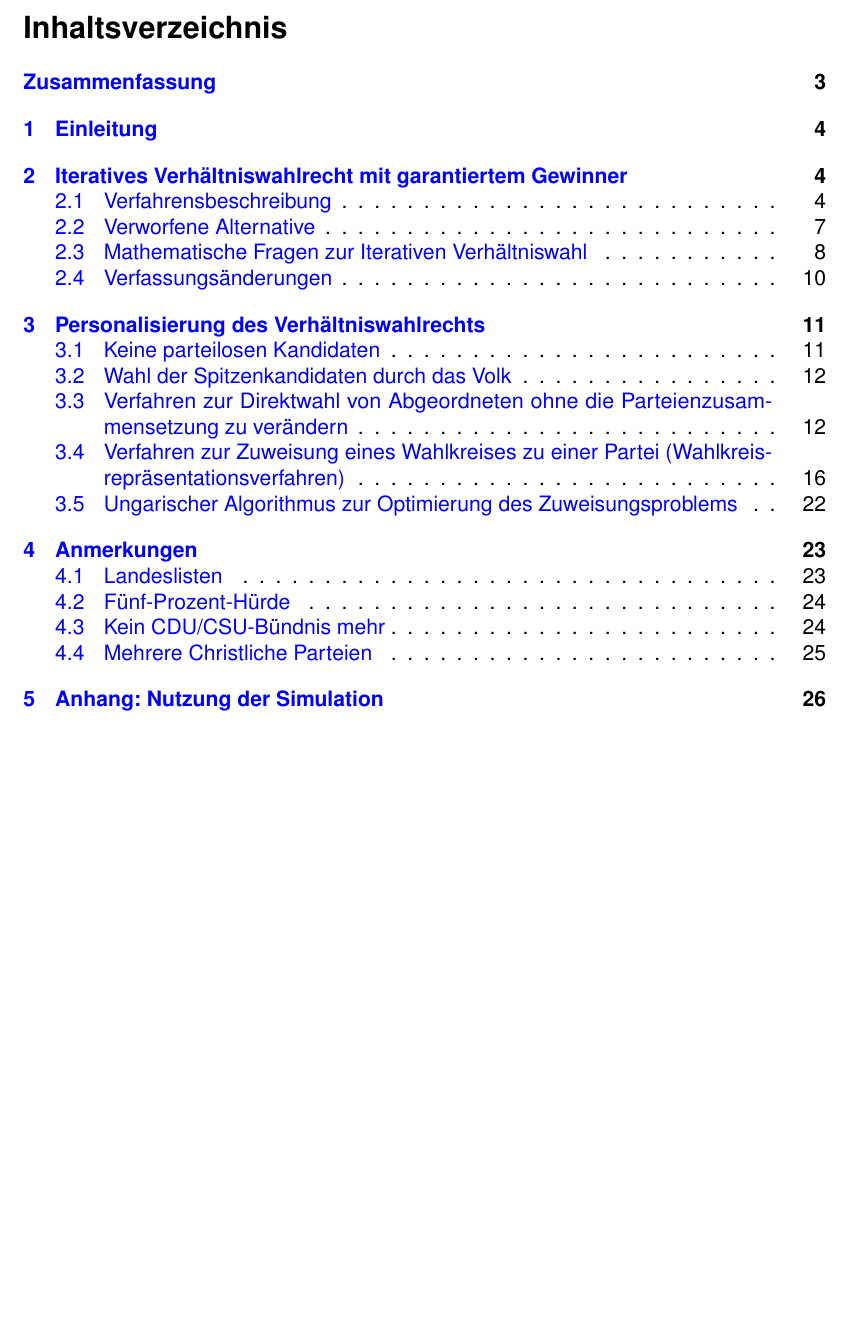
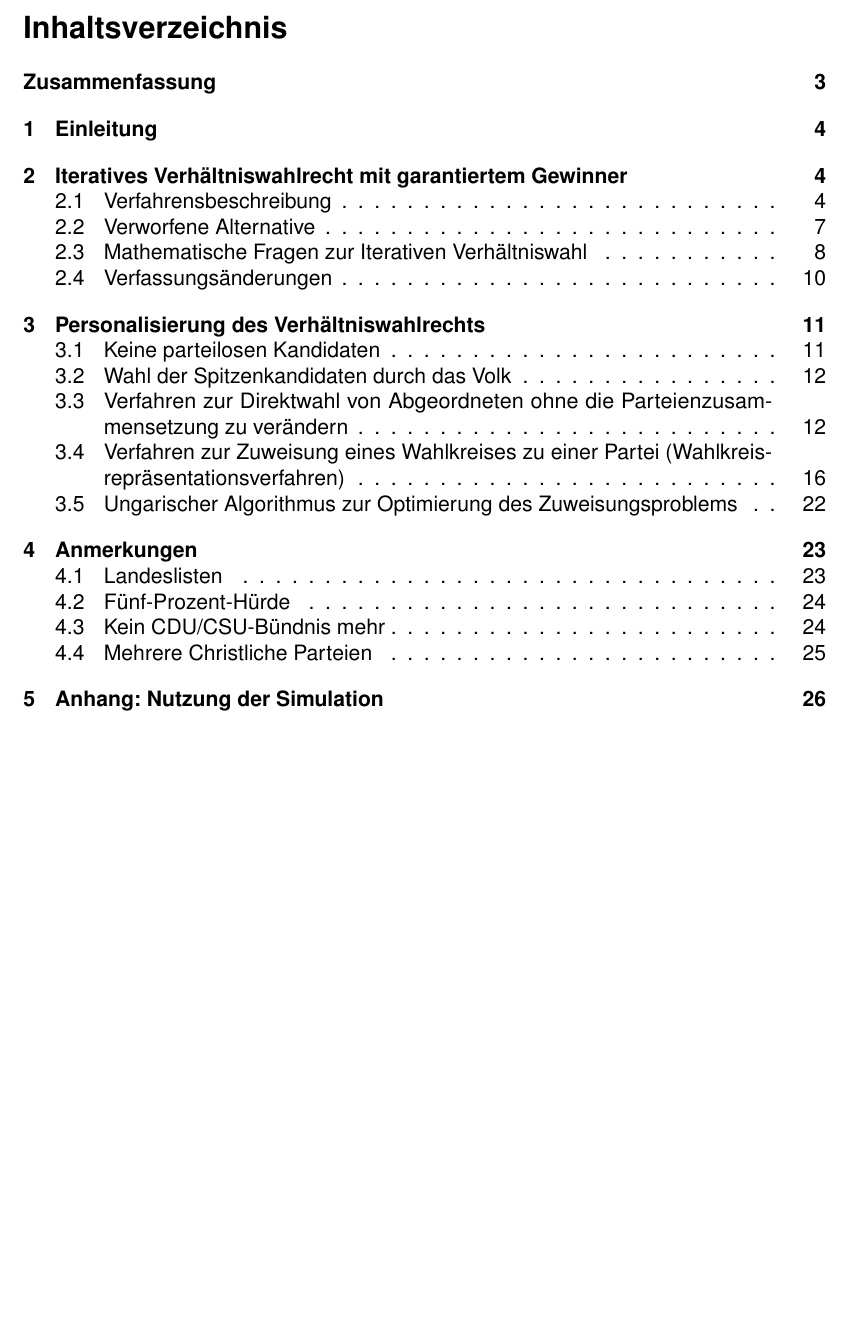
Before and after one commit to danielschwalbe/ipres, a LaTeX document (docs/wahlverfahren/de/MehrheitsVerhältniswahl.tex, which reads docs/wahlverfahren/de/preamble.tex): part of page 2 of 29, cut so that both start at the same text. Compiled offline with pdfLaTeX.

Commit message:
Set TOC link color to black in PDF preamble

```diff
--- a/docs/wahlverfahren/de/preamble.tex
+++ b/docs/wahlverfahren/de/preamble.tex
@@ -42,7 +42,7 @@
 \usepackage{csquotes}
 
 % Hyperlinks
-\usepackage[colorlinks=true, linkcolor=blue, urlcolor=blue, citecolor=blue]{hyperref}
+\usepackage[colorlinks=true, linkcolor=black, urlcolor=blue, citecolor=blue]{hyperref}
 
 % Grafiken (für Screenshots-Platzhalter im Anhang)
 \usepackage{graphicx}
```
